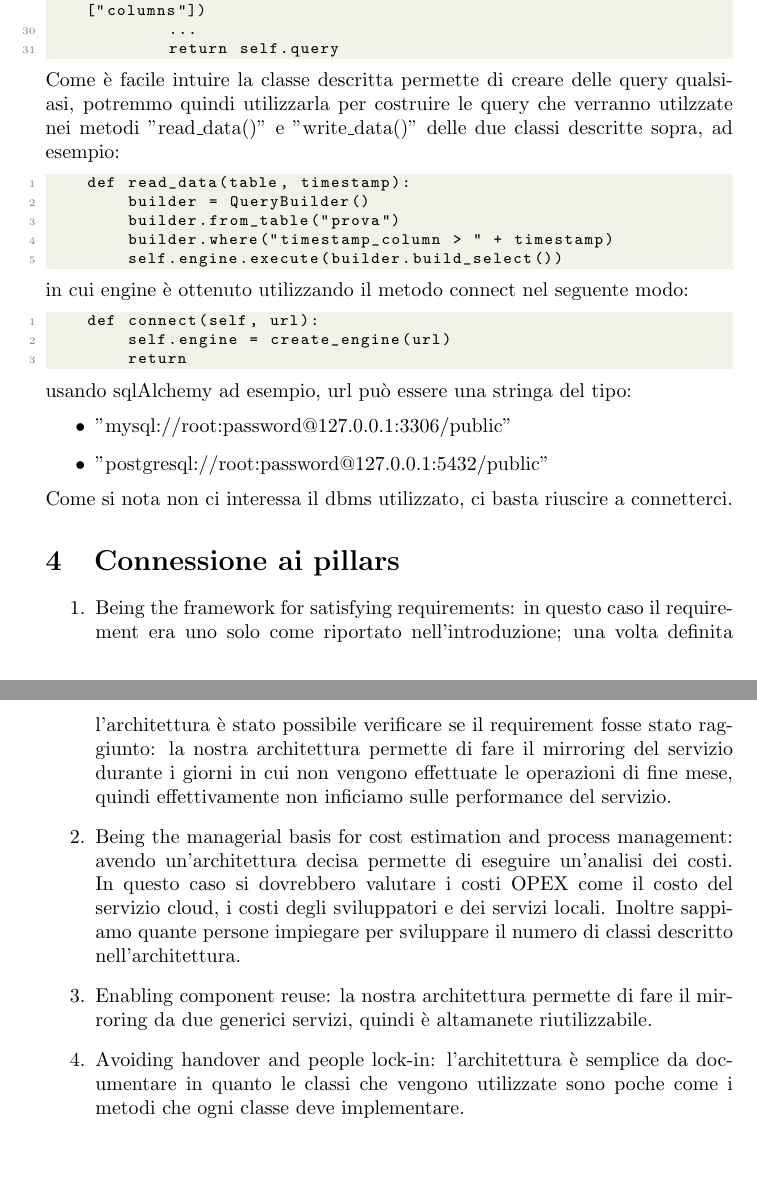
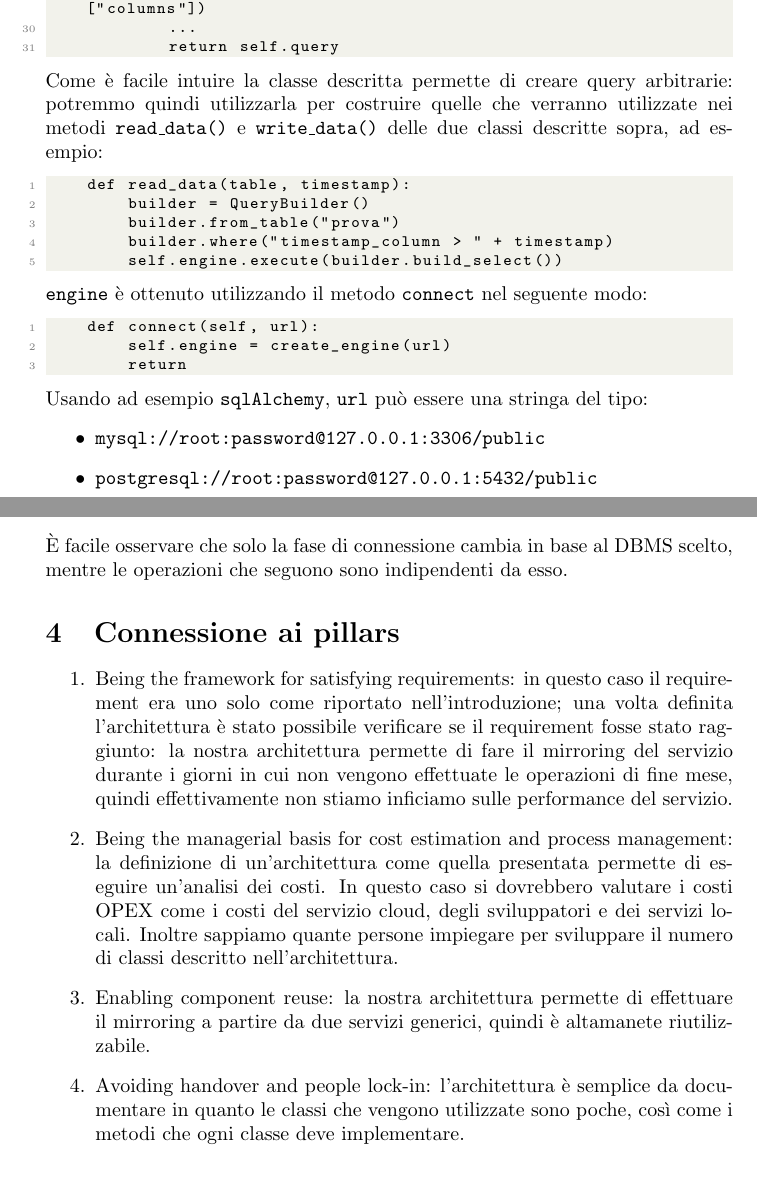
Before and after one commit to MattiaParavisi/Archi4bdAssignement1, a LaTeX document (main.tex): two parts of pages 5 and 6 of 6 before the commit and two parts of pages 4 and 5 of 5 after it, joined at a grey line, cut so that both start at the same text. Compiled offline with pdfLaTeX.

Commit message:
feat: update `main.tex`

```diff
--- a/main.tex
+++ b/main.tex
@@ -147,9 +159,10 @@ Consideriamo l'implementazione della seguente classe:
             ...
             return self.query
 \end{lstlisting}
-Come è facile intuire la classe descritta permette di creare delle query qualsiasi, potremmo quindi utilizzarla
-per costruire le query che verranno utilzzate nei metodi "read\_data()" e "write\_data()" delle due classi descritte sopra,
-ad esempio:
+Come è facile intuire la classe descritta permette di creare query arbitrarie:
+potremmo quindi utilizzarla per costruire quelle che verranno utilizzate nei
+metodi \texttt{read\_data()} e \texttt{write\_data()} delle due classi
+descritte sopra, ad esempio:
 \begin{lstlisting}
     def read_data(table, timestamp):
         builder = QueryBuilder()
@@ -157,18 +170,21 @@ ad esempio:
         builder.where("timestamp_column > " + timestamp)
         self.engine.execute(builder.build_select())
 \end{lstlisting}
-in cui engine è ottenuto utilizzando il metodo connect nel seguente modo:
+\texttt{engine} è ottenuto utilizzando il metodo \texttt{connect} nel seguente
+modo:
 \begin{lstlisting}
     def connect(self, url):
         self.engine = create_engine(url)
         return
 \end{lstlisting}
-usando sqlAlchemy ad esempio, url può essere una stringa del tipo:
+Usando ad esempio \texttt{sqlAlchemy}, \texttt{url} può essere una stringa del
+tipo:
 \begin{itemize}
-    \item "mysql://root:password@127.0.0.1:3306/public"
-    \item "postgresql://root:password@127.0.0.1:5432/public"
+    \item \texttt{mysql://root:password@127.0.0.1:3306/public}
+    \item \texttt{postgresql://root:password@127.0.0.1:5432/public}
 \end{itemize}
-Come si nota non ci interessa il dbms utilizzato, ci basta riuscire a connetterci.
+È facile osservare che solo la fase di connessione cambia in base al DBMS
+scelto, mentre le operazioni che seguono sono indipendenti da esso.
 
 \section{Connessione ai pillars}
 
@@ -176,16 +192,21 @@ Come si nota non ci interessa il dbms utilizzato, ci basta riuscire a connetterc
     \item Being the framework for satisfying requirements: in questo caso il requirement era uno solo
     come riportato nell'introduzione; una volta definita l'architettura è stato possibile verificare se
     il requirement fosse stato raggiunto: la nostra architettura permette di fare il mirroring del servizio durante
-    i giorni in cui non vengono effettuate le operazioni di fine mese, quindi effettivamente non
-    inficiamo sulle performance del servizio.
-    \item Being the managerial basis for cost estimation and process management: avendo un'architettura
-    decisa permette di eseguire un'analisi dei costi. In questo caso si dovrebbero valutare i costi
-    OPEX come il costo del servizio cloud, i costi degli sviluppatori e dei servizi locali. Inoltre
+    i giorni in cui non vengono effettuate le operazioni di fine mese, quindi
+    effettivamente non stiamo inficiamo sulle performance del servizio.
+    \item Being the managerial basis for cost estimation and process
+    management: la definizione di un'architettura come quella presentata
+    permette di eseguire un'analisi dei costi. In questo caso si dovrebbero
+    valutare i costi
+    OPEX come i costi del servizio cloud, degli sviluppatori e dei servizi
+    locali. Inoltre
     sappiamo quante persone impiegare per sviluppare il numero di classi descritto nell'architettura.
-    \item Enabling component reuse: la nostra architettura permette di fare il mirroring da due generici servizi,
+    \item Enabling component reuse: la nostra architettura permette di
+    effettuare il mirroring a partire da due servizi generici,
     quindi è altamanete riutilizzabile.
-    \item Avoiding handover and people lock-in: l'architettura è semplice da documentare in quanto le classi che vengono utilizzate sono poche
-    come i metodi che ogni classe deve implementare.
+    \item Avoiding handover and people lock-in: l'architettura è semplice da
+    documentare in quanto le classi che vengono utilizzate sono poche,
+    così come i metodi che ogni classe deve implementare.
 \end{enumerate}
 
 
```
Also changed, not shown: main.pdf (deleted), main.tex (42 more changed lines).
